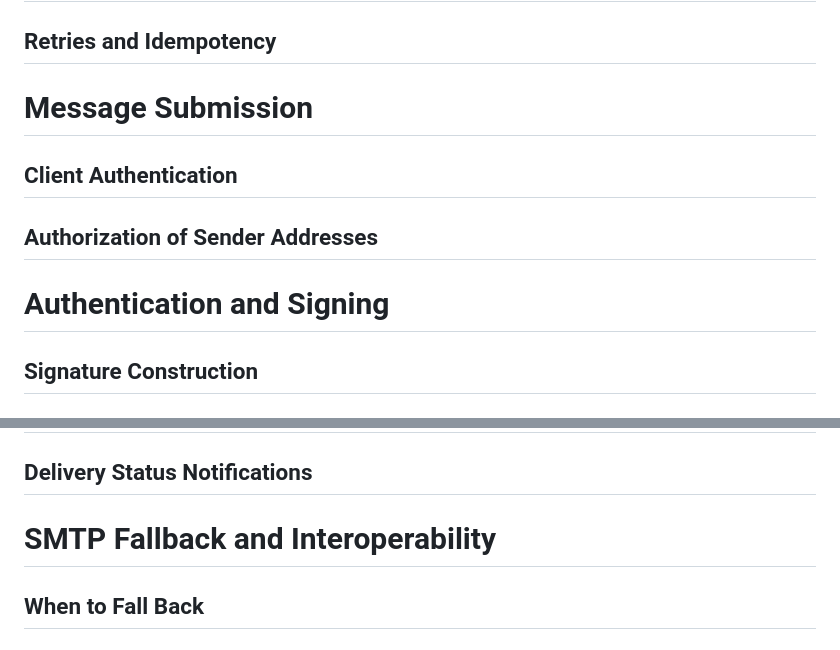
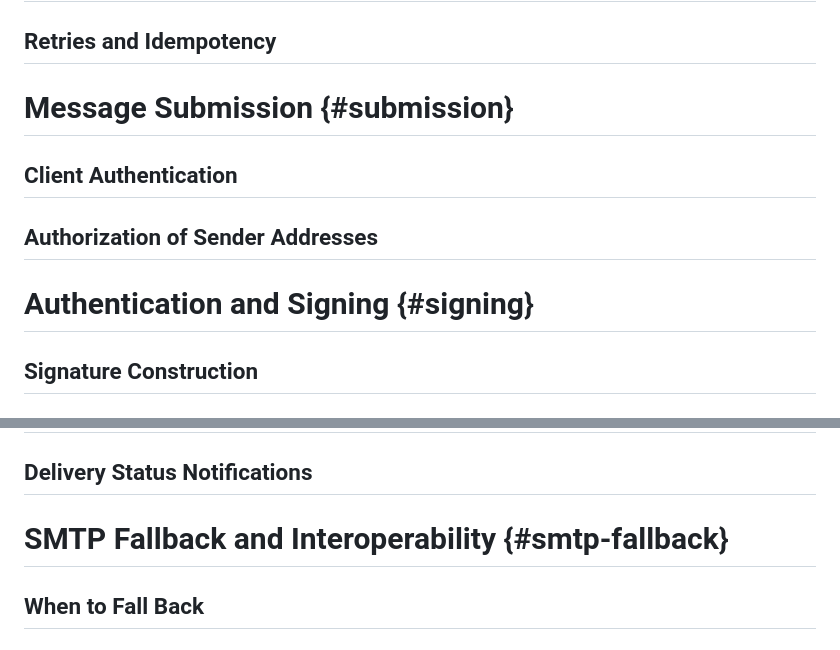
Before and after one commit to dmi03/draft-tishkin-hmtp, a Markdown page: draft-tishkin-hmtp.md, 2 parts joined by grey strips. GitHub-like rendering.

```diff
--- a/draft-tishkin-hmtp.md
+++ b/draft-tishkin-hmtp.md
@@ -324,7 +391,7 @@ In examples, long lines are wrapped as described in {{RFC8792}}.
 ## Retries and Idempotency
 
 
-# Message Submission
+# Message Submission {#submission}
 
 
 ## Client Authentication
@@ -333,7 +400,7 @@ In examples, long lines are wrapped as described in {{RFC8792}}.
 ## Authorization of Sender Addresses
 
 
-# Authentication and Signing
+# Authentication and Signing {#signing}
 
 
 ## Signature Construction
@@ -357,7 +424,7 @@ In examples, long lines are wrapped as described in {{RFC8792}}.
 ## Delivery Status Notifications
 
 
-# SMTP Fallback and Interoperability
+# SMTP Fallback and Interoperability {#smtp-fallback}
 
 
 ## When to Fall Back
```
Also changed, not shown: other parts of draft-tishkin-hmtp.md (+71 -4 lines).
